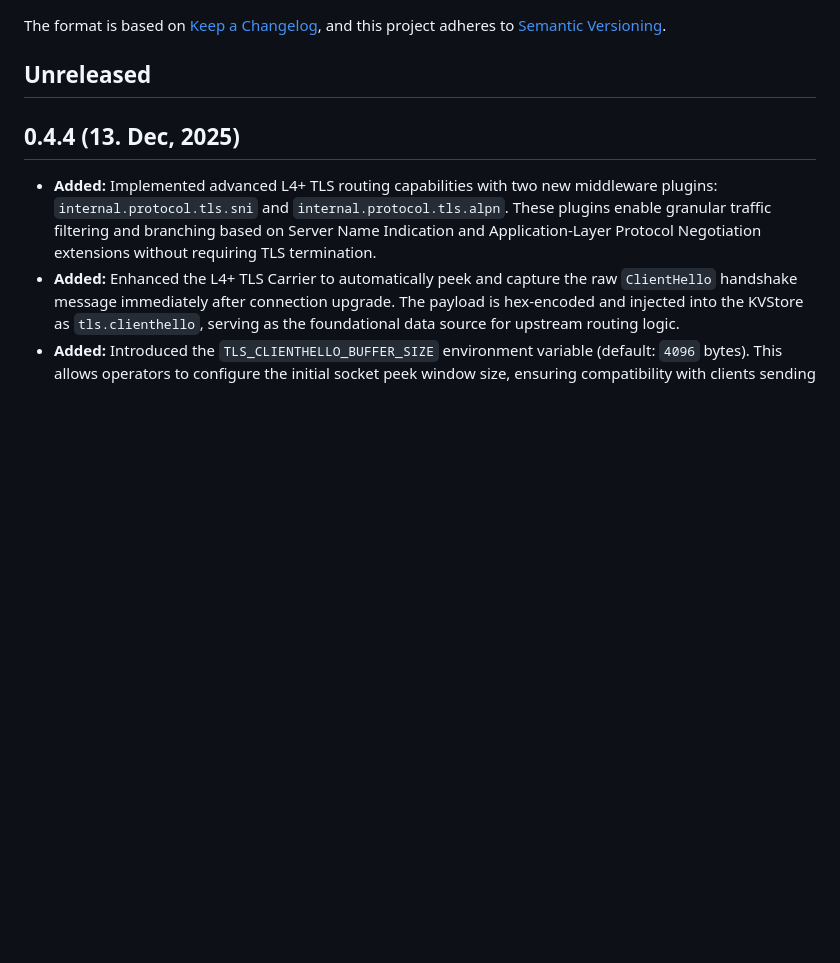
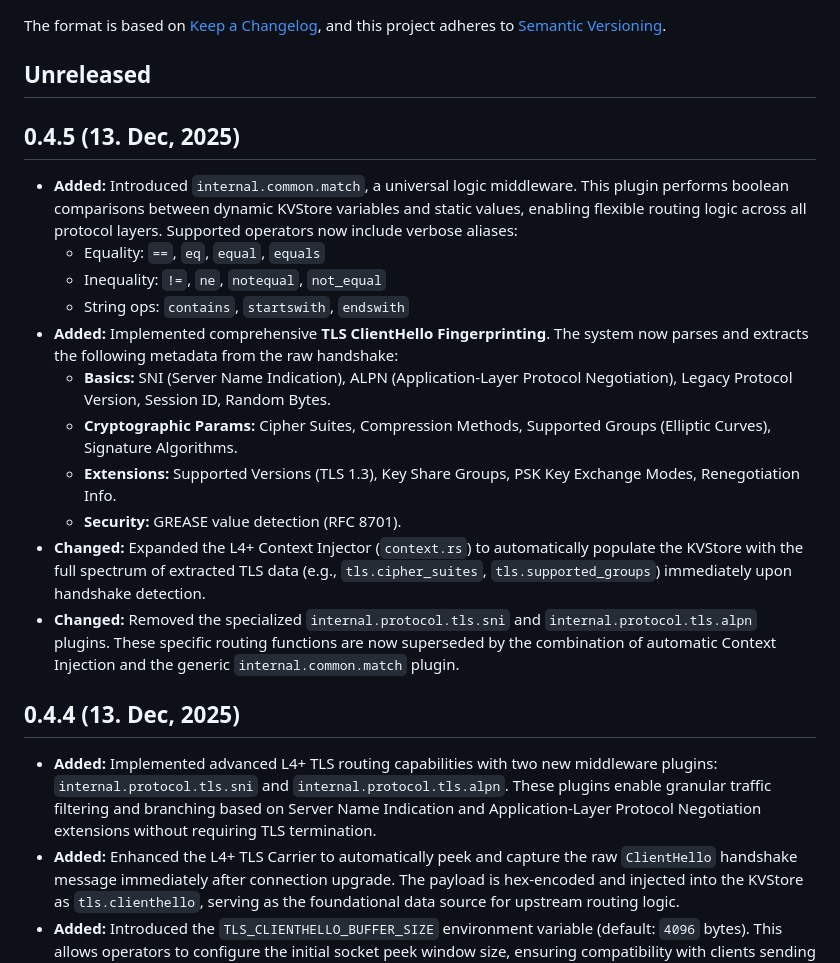
Before and after one commit to canmi21/vane, a Markdown page: CHANGELOG.md, the part around the change. GitHub-like rendering; blank space fills up the shorter version.

Commit message:
docs: update changelog for version 0.4.5 release

```diff
--- a/CHANGELOG.md
+++ b/CHANGELOG.md
@@ -6,6 +6,20 @@ The format is based on [Keep a Changelog](https://keepachangelog.com/en/1.0.0/),
 and this project adheres to [Semantic Versioning](https://semver.org/spec/v2.0.0.html).
 
 ## Unreleased
+
+## 0.4.5 (13. Dec, 2025)
+
+- **Added:** Introduced `internal.common.match`, a universal logic middleware. This plugin performs boolean comparisons between dynamic KVStore variables and static values, enabling flexible routing logic across all protocol layers. Supported operators now include verbose aliases:
+  - Equality: `==`, `eq`, `equal`, `equals`
+  - Inequality: `!=`, `ne`, `notequal`, `not_equal`
+  - String ops: `contains`, `startswith`, `endswith`
+- **Added:** Implemented comprehensive **TLS ClientHello Fingerprinting**. The system now parses and extracts the following metadata from the raw handshake:
+  - **Basics:** SNI (Server Name Indication), ALPN (Application-Layer Protocol Negotiation), Legacy Protocol Version, Session ID, Random Bytes.
+  - **Cryptographic Params:** Cipher Suites, Compression Methods, Supported Groups (Elliptic Curves), Signature Algorithms.
+  - **Extensions:** Supported Versions (TLS 1.3), Key Share Groups, PSK Key Exchange Modes, Renegotiation Info.
+  - **Security:** GREASE value detection (RFC 8701).
+- **Changed:** Expanded the L4+ Context Injector (`context.rs`) to automatically populate the KVStore with the full spectrum of extracted TLS data (e.g., `tls.cipher_suites`, `tls.supported_groups`) immediately upon handshake detection.
+- **Changed:** Removed the specialized `internal.protocol.tls.sni` and `internal.protocol.tls.alpn` plugins. These specific routing functions are now superseded by the combination of automatic Context Injection and the generic `internal.common.match` plugin.
 
 ## 0.4.4 (13. Dec, 2025)
 
```
